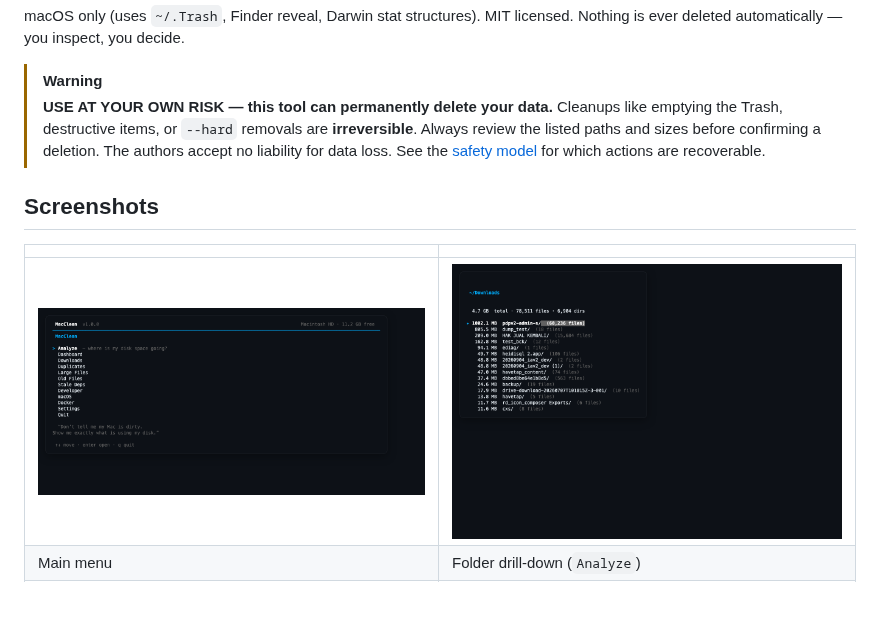
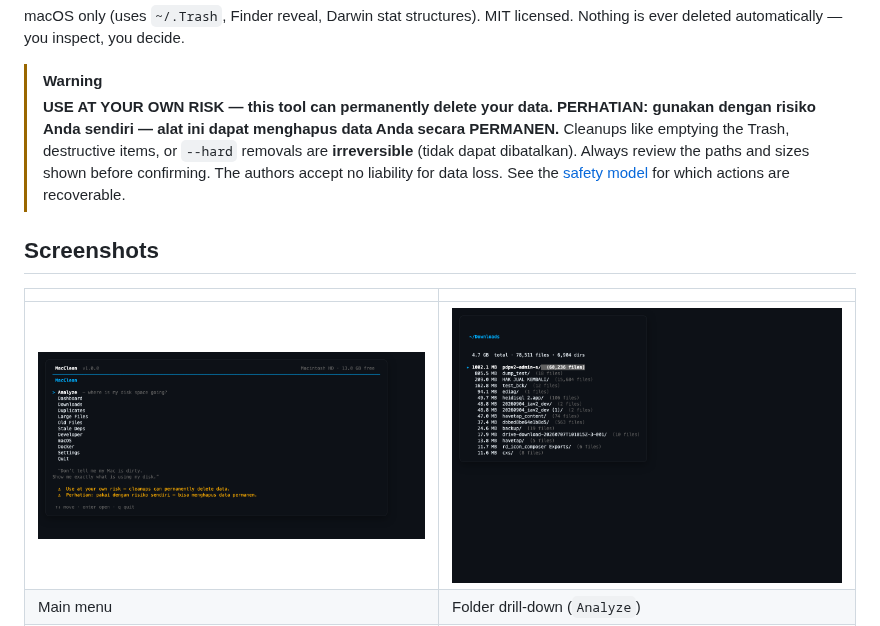
Before and after one commit to robiokidenis/macclean, a Markdown page: README.md, the part around the change. Drawn GitHub-style; pictures changed too: docs/screenshots/menu.png; blank space fills up the shorter version.

```diff
--- a/README.md
+++ b/README.md
@@ -20,10 +20,13 @@ decide.
 
 > [!WARNING]
 > **USE AT YOUR OWN RISK — this tool can permanently delete your data.**
+> **PERHATIAN: gunakan dengan risiko Anda sendiri — alat ini dapat
+> menghapus data Anda secara PERMANEN.**
 > Cleanups like emptying the Trash, destructive items, or `--hard` removals
-> are **irreversible**. Always review the listed paths and sizes before
-> confirming a deletion. The authors accept no liability for data loss.
-> See the [safety model](#safety-model) for which actions are recoverable.
+> are **irreversible** (tidak dapat dibatalkan). Always review the paths
+> and sizes shown before confirming. The authors accept no liability for
+> data loss. See the [safety model](#safety-model) for which actions are
+> recoverable.
 
 ## Screenshots
 
```
Also changed, not shown: 5 other files.
